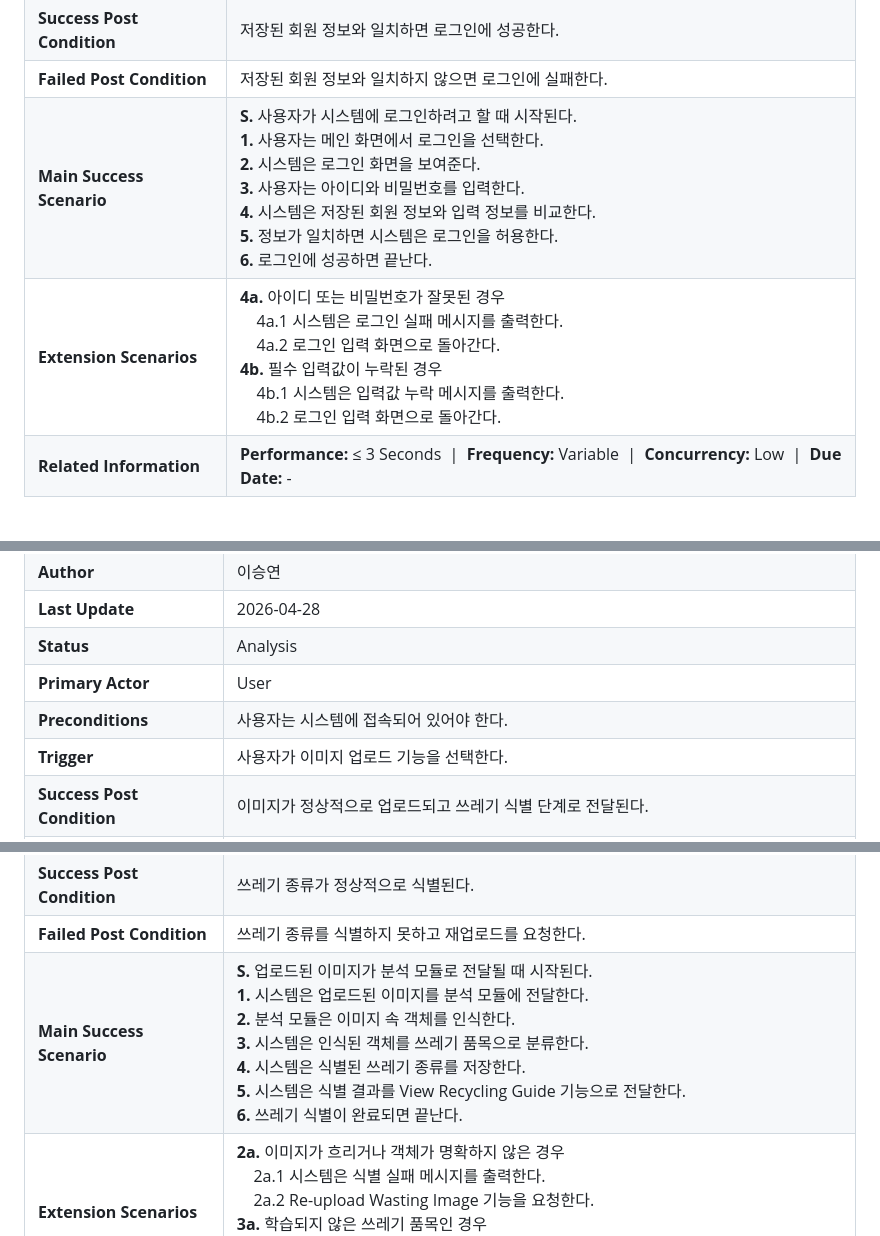
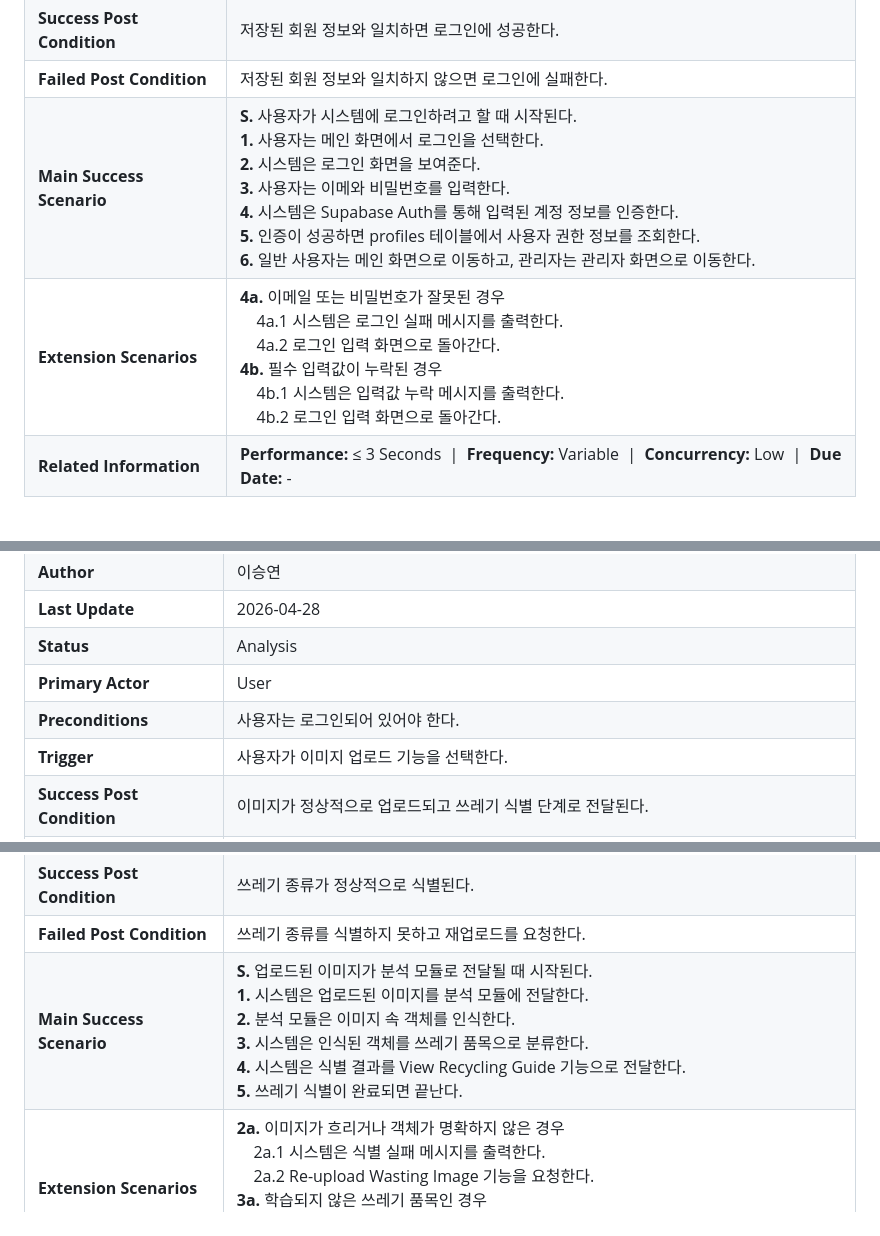
Before and after one commit to tmddus1028/waste_sorting_system, a Markdown page: Analysis/2.Use case analysis.md, 3 parts joined by grey strips. GitHub-like rendering.

Commit message:
Update use case analysis for login and image upload

```diff
--- a/Analysis/2.Use case analysis.md
+++ b/Analysis/2.Use case analysis.md
@@ -39,8 +39,8 @@
 | **Trigger** | 사용자가 로그인 메뉴를 선택한다. |
 | **Success Post Condition** | 저장된 회원 정보와 일치하면 로그인에 성공한다. |
 | **Failed Post Condition** | 저장된 회원 정보와 일치하지 않으면 로그인에 실패한다. |
-| **Main Success Scenario** | **S.** 사용자가 시스템에 로그인하려고 할 때 시작된다.<br>**1.** 사용자는 메인 화면에서 로그인을 선택한다.<br>**2.** 시스템은 로그인 화면을 보여준다.<br>**3.** 사용자는 아이디와 비밀번호를 입력한다.<br>**4.** 시스템은 저장된 회원 정보와 입력 정보를 비교한다.<br>**5.** 정보가 일치하면 시스템은 로그인을 허용한다.<br>**6.** 로그인에 성공하면 끝난다. |
-| **Extension Scenarios** | **4a.** 아이디 또는 비밀번호가 잘못된 경우<br>&nbsp;&nbsp;&nbsp;&nbsp;4a.1 시스템은 로그인 실패 메시지를 출력한다.<br>&nbsp;&nbsp;&nbsp;&nbsp;4a.2 로그인 입력 화면으로 돌아간다.<br>**4b.** 필수 입력값이 누락된 경우<br>&nbsp;&nbsp;&nbsp;&nbsp;4b.1 시스템은 입력값 누락 메시지를 출력한다.<br>&nbsp;&nbsp;&nbsp;&nbsp;4b.2 로그인 입력 화면으로 돌아간다. |
+| **Main Success Scenario** | **S.** 사용자가 시스템에 로그인하려고 할 때 시작된다.<br>**1.** 사용자는 메인 화면에서 로그인을 선택한다.<br>**2.** 시스템은 로그인 화면을 보여준다.<br>**3.** 사용자는 이메와 비밀번호를 입력한다.<br>**4.** 시스템은 Supabase Auth를 통해 입력된 계정 정보를 인증한다.<br>**5.** 인증이 성공하면 profiles 테이블에서 사용자 권한 정보를 조회한다.<br>**6.** 일반 사용자는 메인 화면으로 이동하고, 관리자는 관리자 화면으로 이동한다. |
+| **Extension Scenarios** | **4a.** 이메일 또는 비밀번호가 잘못된 경우<br>&nbsp;&nbsp;&nbsp;&nbsp;4a.1 시스템은 로그인 실패 메시지를 출력한다.<br>&nbsp;&nbsp;&nbsp;&nbsp;4a.2 로그인 입력 화면으로 돌아간다.<br>**4b.** 필수 입력값이 누락된 경우<br>&nbsp;&nbsp;&nbsp;&nbsp;4b.1 시스템은 입력값 누락 메시지를 출력한다.<br>&nbsp;&nbsp;&nbsp;&nbsp;4b.2 로그인 입력 화면으로 돌아간다. |
 | **Related Information** | **Performance:** ≤ 3 Seconds &nbsp;\|&nbsp; **Frequency:** Variable &nbsp;\|&nbsp; **Concurrency:** Low &nbsp;\|&nbsp; **Due Date:** - |
 
 <br>
@@ -55,7 +55,7 @@
 | **Last Update** | 2026-04-28 |
 | **Status** | Analysis |
 | **Primary Actor** | User |
-| **Preconditions** | 사용자는 시스템에 접속되어 있어야 한다. |
+| **Preconditions** | 사용자는 로그인되어 있어야 한다. |
 | **Trigger** | 사용자가 이미지 업로드 기능을 선택한다. |
 | **Success Post Condition** | 이미지가 정상적으로 업로드되고 쓰레기 식별 단계로 전달된다. |
 | **Failed Post Condition** | 이미지 업로드가 실패하고 재업로드를 요청한다. |
@@ -99,7 +99,7 @@
 | **Trigger** | Upload Waste Image 기능이 성공적으로 수행된다. |
 | **Success Post Condition** | 쓰레기 종류가 정상적으로 식별된다. |
 | **Failed Post Condition** | 쓰레기 종류를 식별하지 못하고 재업로드를 요청한다. |
-| **Main Success Scenario** | **S.** 업로드된 이미지가 분석 모듈로 전달될 때 시작된다.<br>**1.** 시스템은 업로드된 이미지를 분석 모듈에 전달한다.<br>**2.** 분석 모듈은 이미지 속 객체를 인식한다.<br>**3.** 시스템은 인식된 객체를 쓰레기 품목으로 분류한다.<br>**4.** 시스템은 식별된 쓰레기 종류를 저장한다.<br>**5.** 시스템은 식별 결과를 View Recycling Guide 기능으로 전달한다.<br>**6.** 쓰레기 식별이 완료되면 끝난다. |
+| **Main Success Scenario** | **S.** 업로드된 이미지가 분석 모듈로 전달될 때 시작된다.<br>**1.** 시스템은 업로드된 이미지를 분석 모듈에 전달한다.<br>**2.** 분석 모듈은 이미지 속 객체를 인식한다.<br>**3.** 시스템은 인식된 객체를 쓰레기 품목으로 분류한다.<br> **4.** 시스템은 식별 결과를 View Recycling Guide 기능으로 전달한다.<br>**5.** 쓰레기 식별이 완료되면 끝난다. |
 | **Extension Scenarios** | **2a.** 이미지가 흐리거나 객체가 명확하지 않은 경우<br>&nbsp;&nbsp;&nbsp;&nbsp;2a.1 시스템은 식별 실패 메시지를 출력한다.<br>&nbsp;&nbsp;&nbsp;&nbsp;2a.2 Re-upload Wasting Image 기능을 요청한다.<br>**3a.** 학습되지 않은 쓰레기 품목인 경우<br>&nbsp;&nbsp;&nbsp;&nbsp;3a.1 시스템은 식별할 수 없는 품목이라는 메시지를 출력한다.<br>&nbsp;&nbsp;&nbsp;&nbsp;3a.2 사용자가 직접 검색할 수 있도록 안내한다. |
 | **Related Information** | **Performance:** ≤ 5 Seconds &nbsp;\|&nbsp; **Frequency:** Variable &nbsp;\|&nbsp; **Concurrency:** Medium &nbsp;\|&nbsp; **Due Date:** - |
 
```
Also changed, not shown: other parts of Analysis/2.Use case analysis.md (+1 -1 lines).
